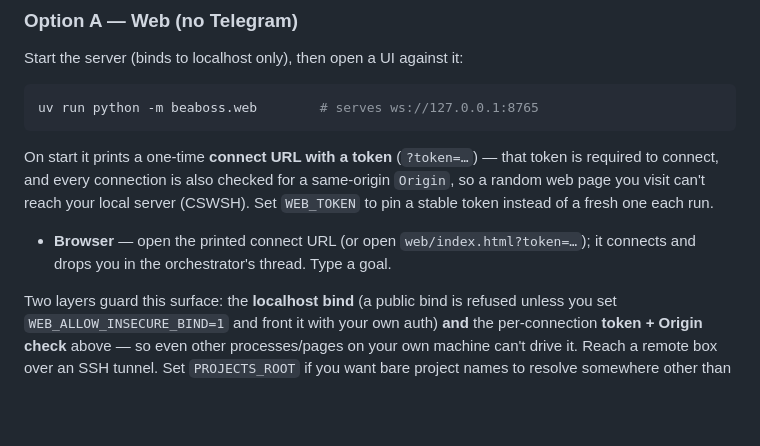
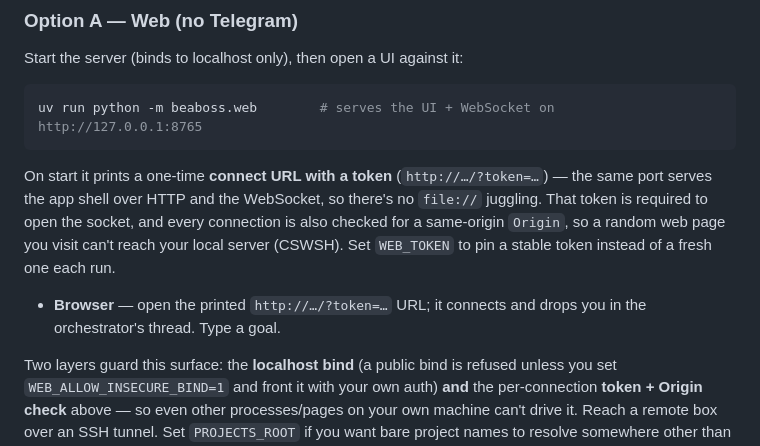
Before and after one commit to Dri-water/be-a-boss, a Markdown page: README.md, the part around the change. Rendered like a GitHub page; blank space fills up the shorter version.

Commit message:
docs: web quickstart now describes HTTP serving, not file://
Option A said the server only "serves ws://…" and told you to open
`web/index.html?token=…` as a bare file. Since the shell is now served over HTTP on
the same port, the printed connect URL is a real `http://…/?token=…` and there's no
file:// step. Updated the command comment and the browser bullet to match.

Co-Authored-By: Claude Opus 4.8 <noreply@anthropic.com>

````diff
--- a/README.md
+++ b/README.md
@@ -183,16 +183,18 @@ cd be-a-boss && uv sync
 Start the server (binds to localhost only), then open a UI against it:
 
 ```bash
-uv run python -m beaboss.web        # serves ws://127.0.0.1:8765
+uv run python -m beaboss.web        # serves the UI + WebSocket on http://127.0.0.1:8765
 ```
 
-On start it prints a one-time **connect URL with a token** (`?token=…`) — that
-token is required to connect, and every connection is also checked for a same-origin
-`Origin`, so a random web page you visit can't reach your local server (CSWSH). Set
-`WEB_TOKEN` to pin a stable token instead of a fresh one each run.
+On start it prints a one-time **connect URL with a token** (`http://…/?token=…`) —
+the same port serves the app shell over HTTP and the WebSocket, so there's no
+`file://` juggling. That token is required to open the socket, and every connection
+is also checked for a same-origin `Origin`, so a random web page you visit can't
+reach your local server (CSWSH). Set `WEB_TOKEN` to pin a stable token instead of a
+fresh one each run.
 
-- **Browser** — open the printed connect URL (or open `web/index.html?token=…`); it
-  connects and drops you in the orchestrator's thread. Type a goal.
+- **Browser** — open the printed `http://…/?token=…` URL; it connects and drops you
+  in the orchestrator's thread. Type a goal.
 
 Two layers guard this surface: the **localhost bind** (a public bind is refused
 unless you set `WEB_ALLOW_INSECURE_BIND=1` and front it with your own auth) **and**
````
